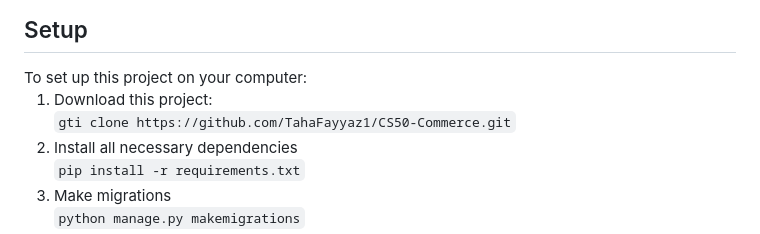
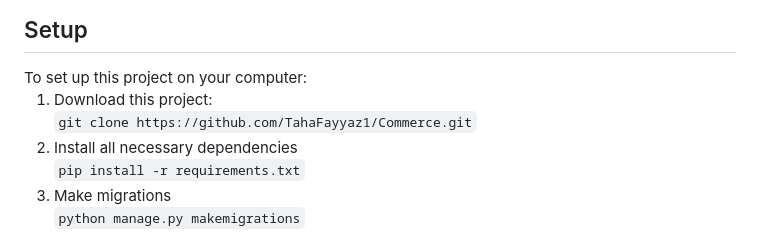
Before and after one commit to TahaFayyaz1/Commerce, a Markdown page: README.md, the part around the change. Drawn GitHub-style.

```diff
--- a/README.md
+++ b/README.md
@@ -32,7 +32,7 @@ The project completes the following requirements:
 To set up this project on your computer:
 
 <ol>
-  <li>Download this project:<br><code>gti clone https://github.com/TahaFayyaz1/CS50-Commerce.git</code></li>
+  <li>Download this project:<br><code>git clone https://github.com/TahaFayyaz1/Commerce.git</code></li>
   <li>Install all necessary dependencies <br><code>pip install -r requirements.txt</code></li>
   <li>Make migrations <br><code>python manage.py makemigrations</code></li>
   <li>Migrate <br><code>python manage.py migrate</code></li>
```
